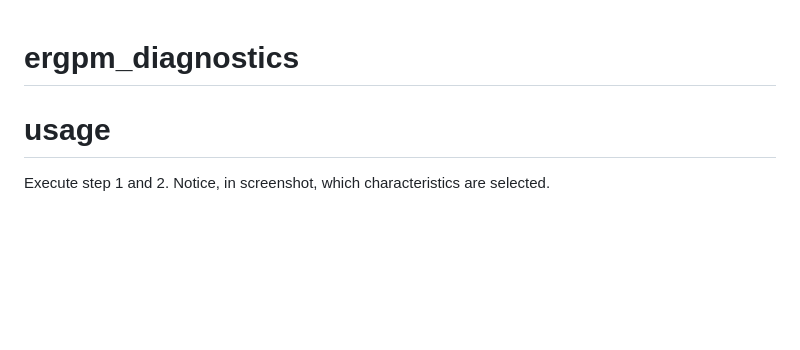
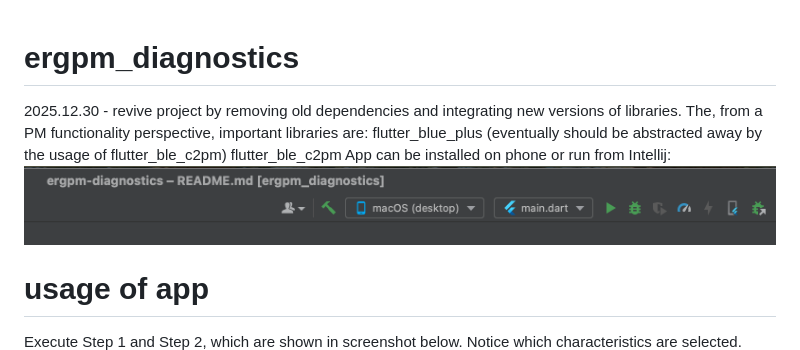
Before and after one commit to wmmnpr/ergpm_diagnostics, a Markdown page: README.md, the part around the change. GitHub-like rendering; pictures changed too: doc/howto-run-from-intellij.png (added); blank space fills up the shorter version.

Commit message:
improve README.md.

```diff
--- a/README.md
+++ b/README.md
@@ -1,7 +1,13 @@
 # ergpm_diagnostics
+2025.12.30 - revive project by removing old dependencies and integrating new versions of libraries.
+The, from a PM functionality perspective, important libraries are:
+flutter_blue_plus (eventually should be abstracted away by the usage of flutter_ble_c2pm)
+flutter_ble_c2pm
+App can be installed on phone or run from Intellij:
+![Alt text](doc/howto-run-from-intellij.png)
 
-# usage
-Execute step 1 and 2. Notice, in screenshot, which characteristics are selected.
+# usage of app
+Execute Step 1 and Step 2, which are shown in screenshot below. Notice which characteristics are selected.
 ![Alt text](doc/howto-use-simple.png)
 
 A new Flutter project.
```
